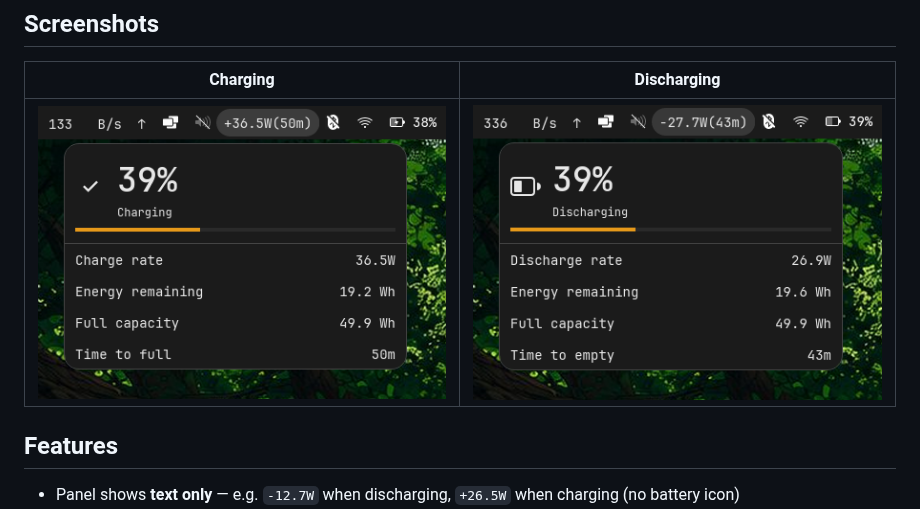
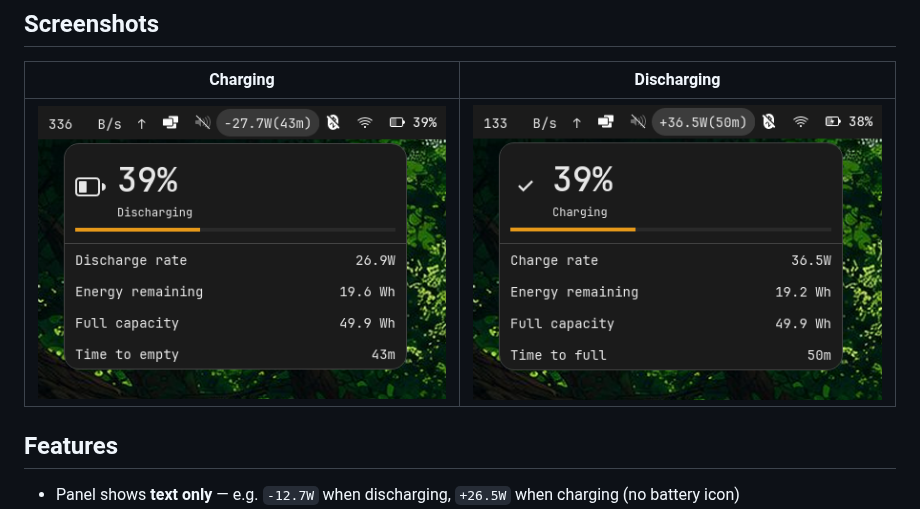
Before and after one commit to AceMythos/cosmic-power-monitor, a Markdown page: README.md, the part around the change. GitHub-like rendering.

```diff
--- a/README.md
+++ b/README.md
@@ -6,7 +6,7 @@ A lightweight applet for the COSMIC™ desktop that displays real-time battery c
 
 | Charging | Discharging |
 |----------|-------------|
-| ![Charging](screenshots/demo.png?v=4) | ![Discharging](screenshots/popup.png?v=4) |
+| ![Charging](screenshots/charge.png) | ![Discharging](screenshots/discharge.png) |
 
 ## Features
 
```
Also changed, not shown: screenshots/charge.png (renamed from screenshots/popup.png), screenshots/discharge.png (renamed from screenshots/demo.png).
